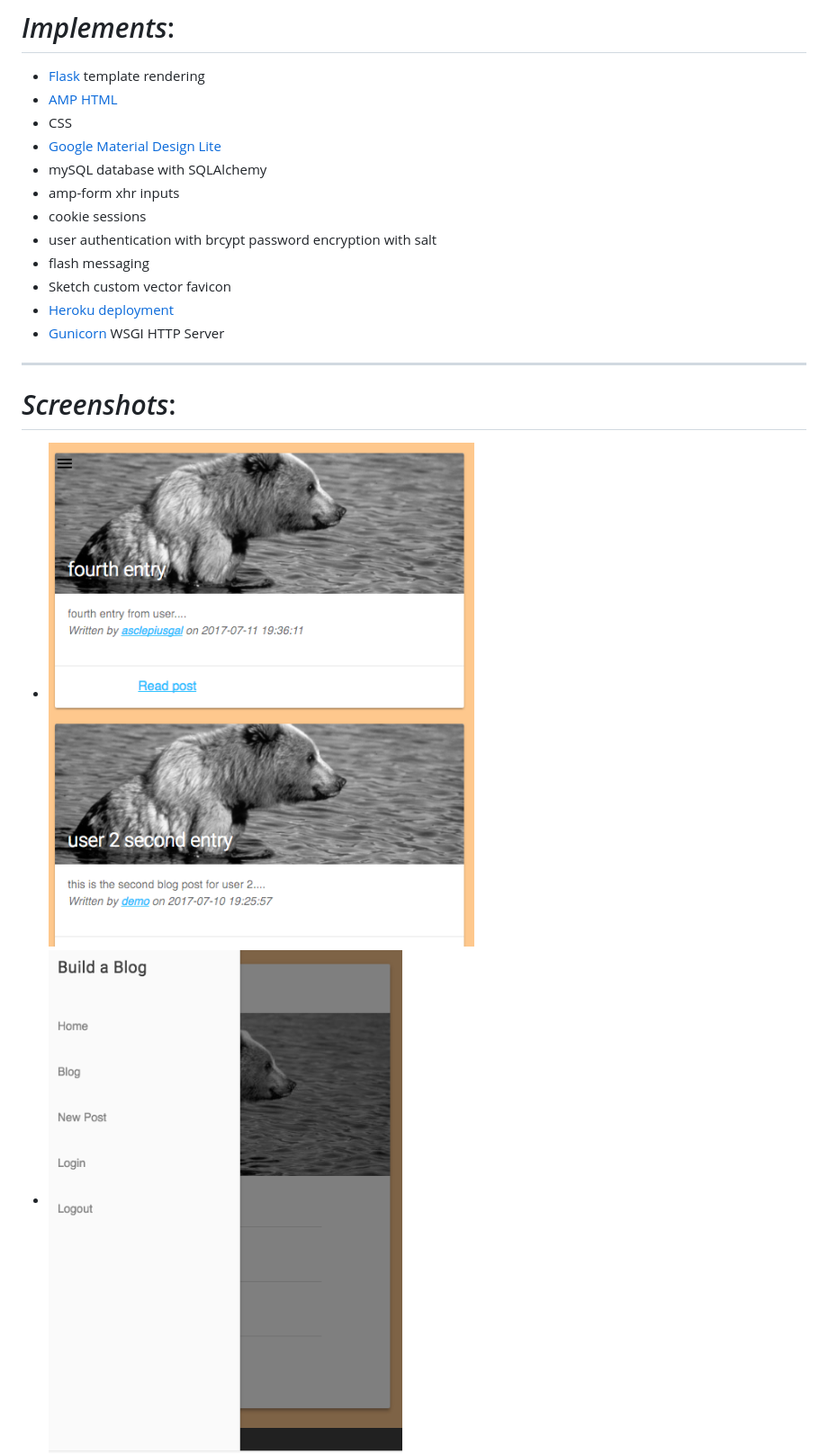
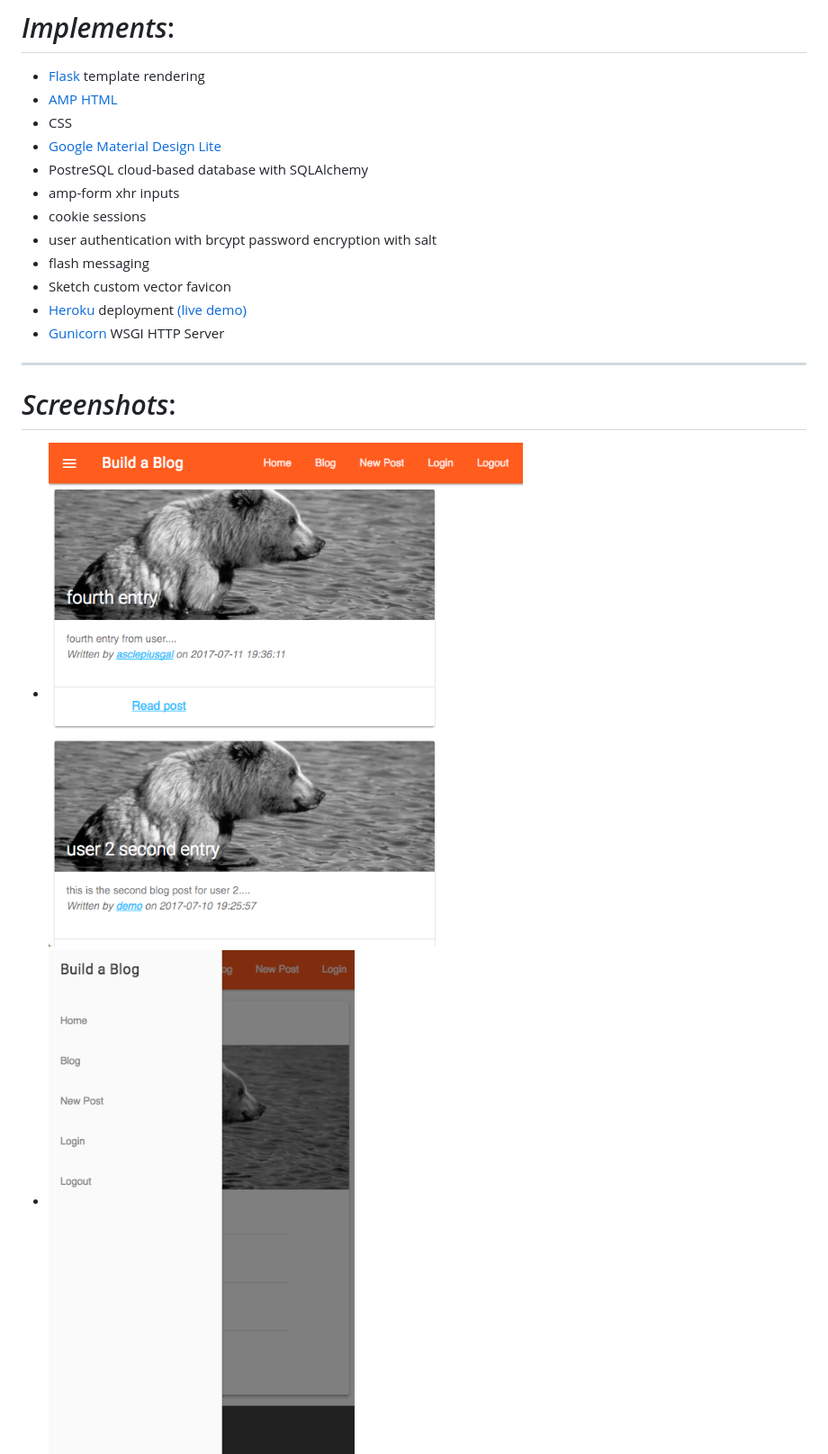
Before and after one commit to asclepiusgal/build_a_blog, a Markdown page: README.md, the part around the change. Shown: that part at 90% size. Drawn GitHub-style; pictures changed too: static/img/blog.png, static/img/drawer.png.

```diff
--- a/README.md
+++ b/README.md
@@ -7,13 +7,13 @@
 - [AMP HTML](https://www.ampproject.org/learn/overview/)
 - CSS
 - [Google Material Design Lite](https://getmdl.io/)
-- mySQL database with SQLAlchemy
+- PostreSQL cloud-based database with SQLAlchemy
 - amp-form xhr inputs
 - cookie sessions
 - user authentication with brcypt password encryption with salt
 - flash messaging
 - Sketch custom vector favicon
-- [Heroku deployment](https://build-a-blog-app.herokuapp.com/)
+- [Heroku](http://heroku.com) deployment [(live demo)](https://build-a-blog-app.herokuapp.com/)
 - [Gunicorn](http://gunicorn.org/) WSGI HTTP Server
 
 ***
```
Also changed, not shown: static/img/home.png (added), static/img/login.png, static/img/new_post.png, static/img/signup.png, 10 other files.
